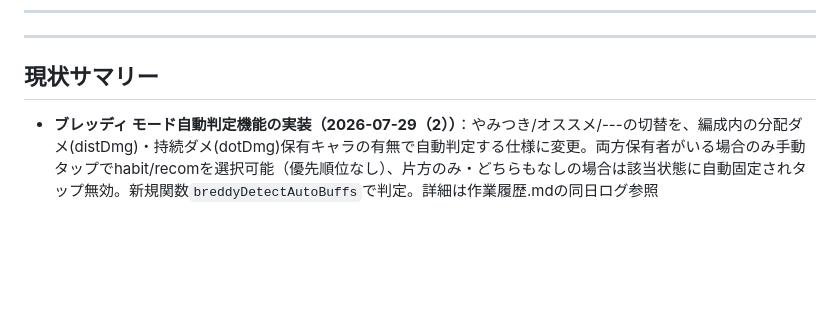
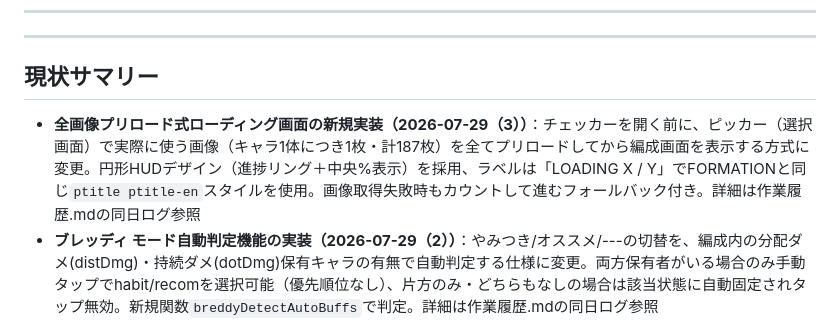
Before and after one commit to naisuneicha0-debug/NIKKE-calculator-tool, a Markdown page: 指示書.md, the part around the change. Rendered like a GitHub page; blank space fills up the shorter version.

Commit message:
現状サマリーにローディング画面実装の概要を追加

```diff
--- a/指示書.md
+++ b/指示書.md
@@ -327,6 +327,7 @@ NIKKEのキャラクターのバフ情報を管理・表示するチェッカー
 -----
 ## 現状サマリー
 
+- **全画像プリロード式ローディング画面の新規実装（2026-07-29（3））**：チェッカーを開く前に、ピッカー（選択画面）で実際に使う画像（キャラ1体につき1枚・計187枚）を全てプリロードしてから編成画面を表示する方式に変更。円形HUDデザイン（進捗リング＋中央%表示）を採用、ラベルは「LOADING X / Y」でFORMATIONと同じ`ptitle ptitle-en`スタイルを使用。画像取得失敗時もカウントして進むフォールバック付き。詳細は作業履歴.mdの同日ログ参照
 - **ブレッディ モード自動判定機能の実装（2026-07-29（2））**：やみつき/オススメ/---の切替を、編成内の分配ダメ(distDmg)・持続ダメ(dotDmg)保有キャラの有無で自動判定する仕様に変更。両方保有者がいる場合のみ手動タップでhabit/recomを選択可能（優先順位なし）、片方のみ・どちらもなしの場合は該当状態に自動固定されタップ無効。新規関数`breddyDetectAutoBuffs`で判定。詳細は作業履歴.mdの同日ログ参照
 - **ブレッディ「---」状態新規実装＋ATTACK枠バフ新規キー化（2026-07-29）**：ブレッディの状態切替をhabit/recomの2値からhabit→recom→none（---）の3値サイクルに拡張（---状態の画像は未着手・後日追加予定）。あわせてpartyバフループにブレッディのモード判定が元から抜けていたバグを発見・修正（---状態で敵被ダメが残る不具合）。ブレッディ「あと味効果」・イヴ「不安定エネルギー倍率」をそれぞれ`aftertasteUp`・`unstableEnergyUp`の新規キーとしてATTACK枠に表示するよう変更（元はother欄の自由記述だった）。新規キーのラベルから「UP」の文字を削除（ツール内の表記統一）。イヴのother欄はキー化済みバフと重複する項目を削除し「S1・不安定エネルギー」「BS・カウンターチェーン」の2件のみに整理。ブレッディのトグルバッジ短縮表示を♥/♡から「ADCV♡」（やみつき）/「RCMD♡」（オススメ）に変更。詳細は作業履歴.mdの同日ログ参照
 - **実装済みキャラ数**：187体（ソリン新規実装、id: sorin。ほか既存キャラへの画像追加多数）
```
